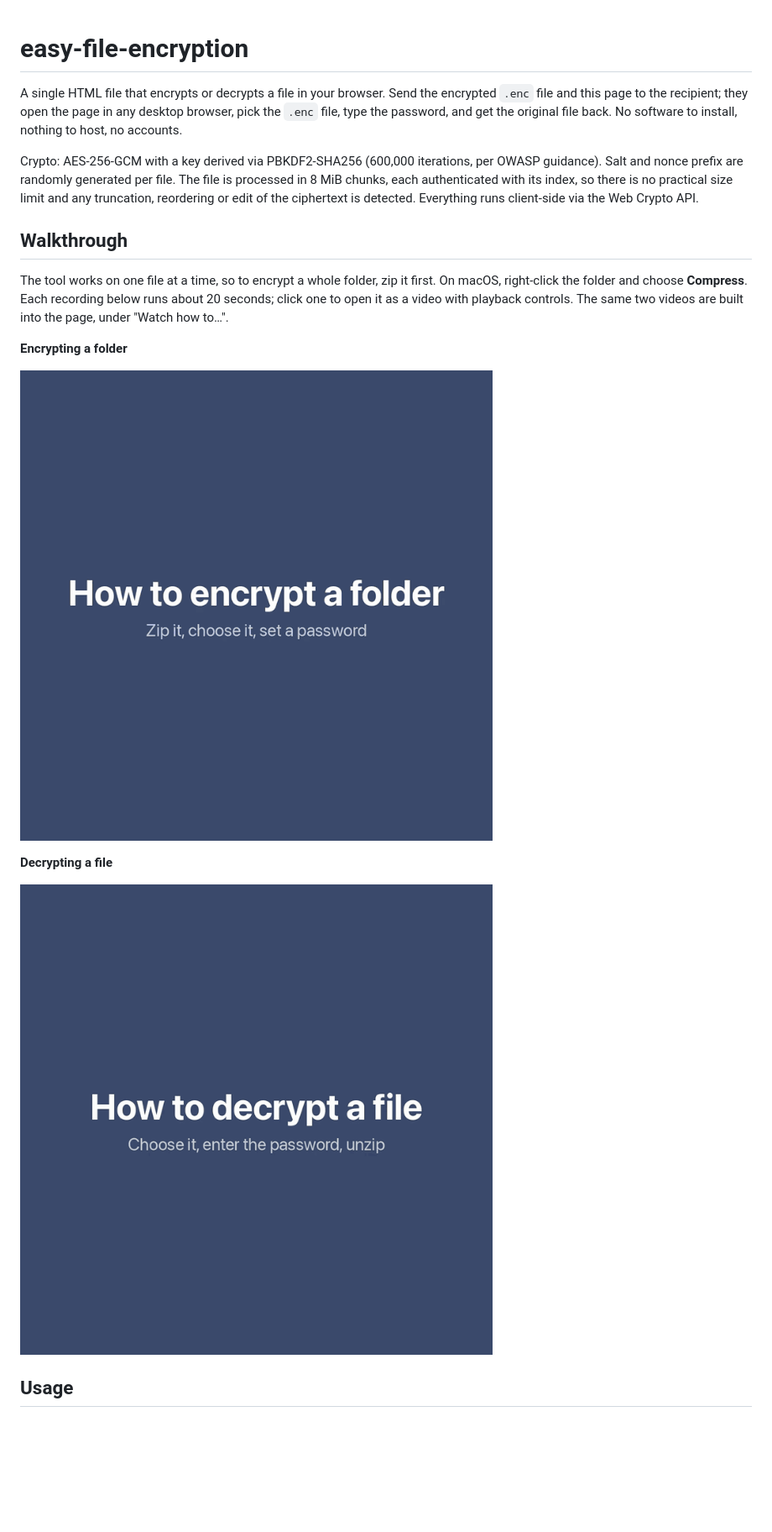
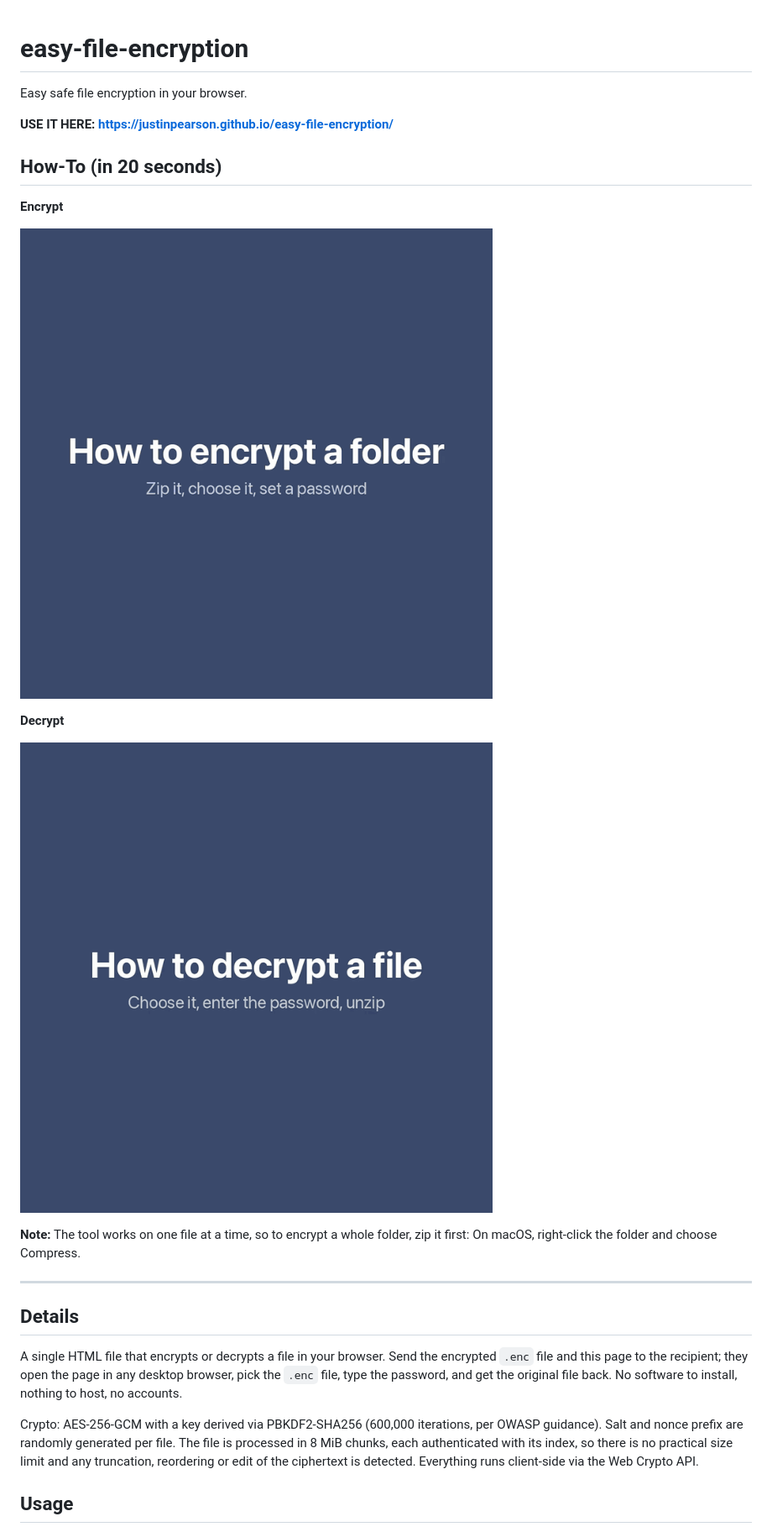
Before and after one commit to justinpearson/easy-file-encryption, a Markdown page: README.md, the part around the change. Shown at 84% size. GitHub-like rendering; blank space fills up the shorter version.

Commit message:
simplify readme
Updated README to enhance clarity and structure.

```diff
--- a/README.md
+++ b/README.md
@@ -1,20 +1,28 @@
 # easy-file-encryption
+
+Easy safe file encryption in your browser.
+
+**USE IT HERE: https://justinpearson.github.io/easy-file-encryption/**
+
+## How-To (in 20 seconds)
+
+**Encrypt**
+
+[![Screen recording: zip a folder, choose the zip file in the page, type a password, click Encrypt, then Save](images/encrypt-demo.gif)](https://justinpearson.github.io/easy-file-encryption/videos/encrypt.mp4)
+
+**Decrypt**
+
+[![Screen recording: choose the .enc file in the page, type the password, click Decrypt, then Save, then unzip the result](images/decrypt-demo.gif)](https://justinpearson.github.io/easy-file-encryption/videos/decrypt.mp4)
+
+**Note:** The tool works on one file at a time, so to encrypt a whole folder, zip it first: On macOS, right-click the folder and choose Compress.
+
+---
+
+## Details
 
 A single HTML file that encrypts or decrypts a file in your browser. Send the encrypted `.enc` file and this page to the recipient; they open the page in any desktop browser, pick the `.enc` file, type the password, and get the original file back. No software to install, nothing to host, no accounts.
 
 Crypto: AES-256-GCM with a key derived via PBKDF2-SHA256 (600,000 iterations, per OWASP guidance). Salt and nonce prefix are randomly generated per file. The file is processed in 8 MiB chunks, each authenticated with its index, so there is no practical size limit and any truncation, reordering or edit of the ciphertext is detected. Everything runs client-side via the Web Crypto API.
-
-## Walkthrough
-
-The tool works on one file at a time, so to encrypt a whole folder, zip it first. On macOS, right-click the folder and choose **Compress**. Each recording below runs about 20 seconds; click one to open it as a video with playback controls. The same two videos are built into the page, under "Watch how to…".
-
-**Encrypting a folder**
-
-[![Screen recording: zip a folder, choose the zip file in the page, type a password, click Encrypt, then Save](images/encrypt-demo.gif)](https://justinpearson.github.io/easy-file-encryption/videos/encrypt.mp4)
-
-**Decrypting a file**
-
-[![Screen recording: choose the .enc file in the page, type the password, click Decrypt, then Save, then unzip the result](images/decrypt-demo.gif)](https://justinpearson.github.io/easy-file-encryption/videos/decrypt.mp4)
 
 ## Usage
 
```
